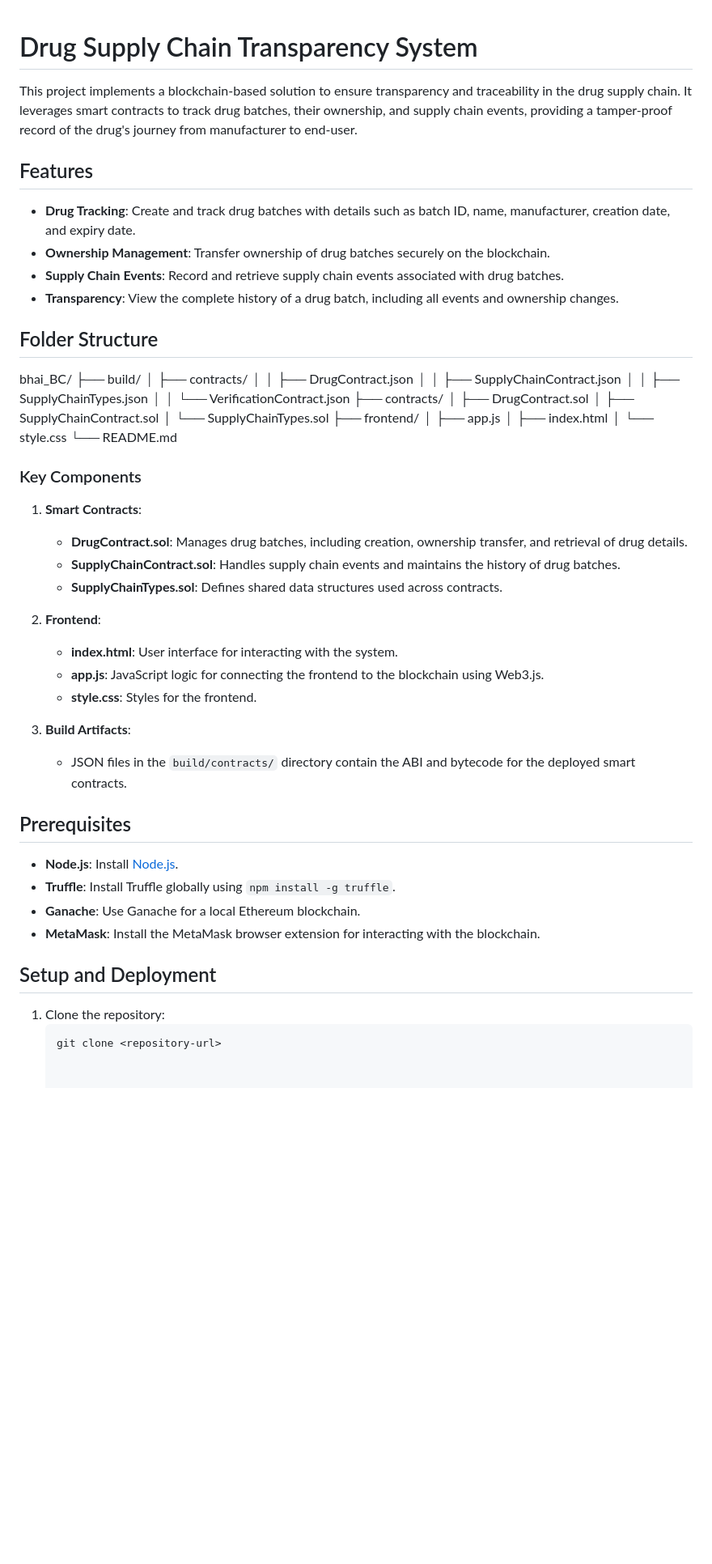
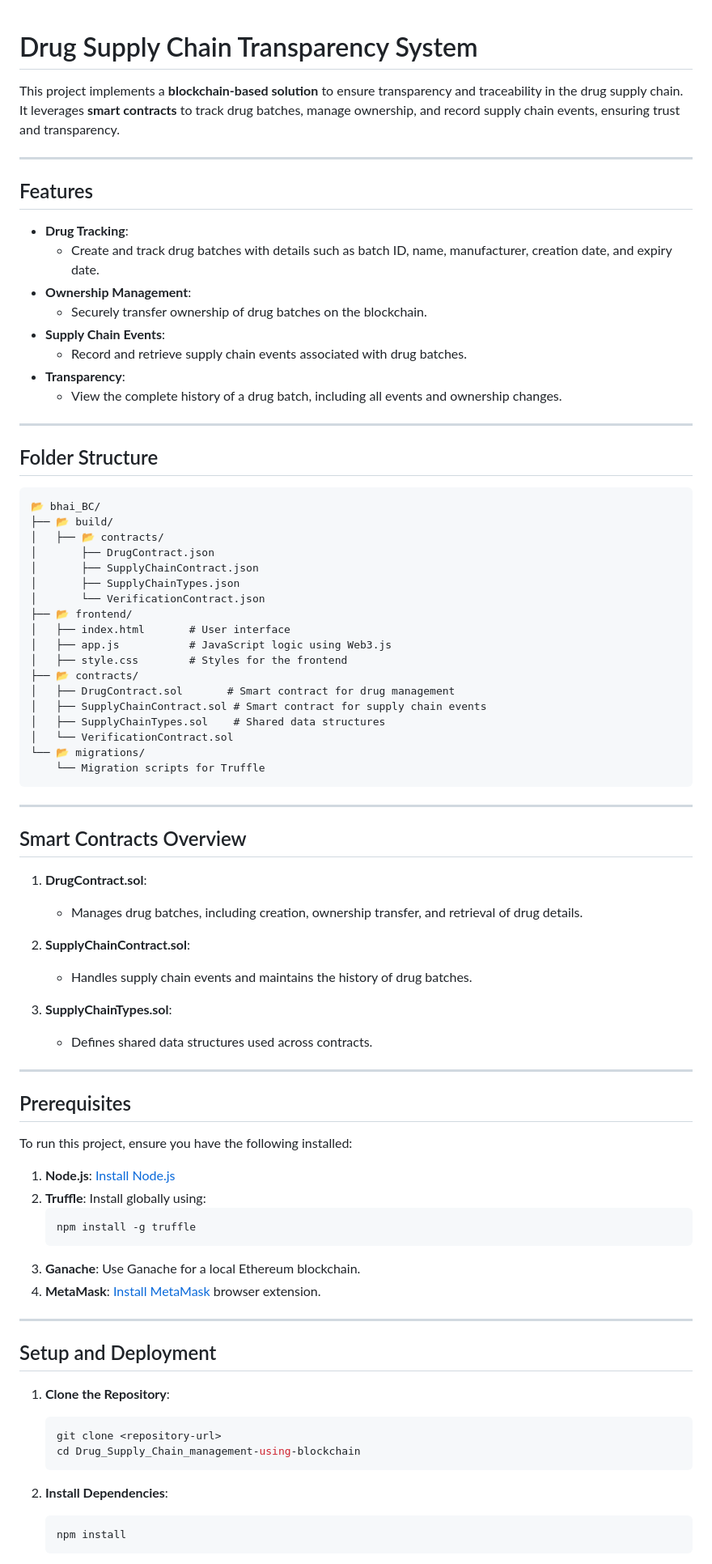
Before and after one commit to kush9405/Drug_Supply_Chain_management-using-blockchain, a Markdown page: README.md, the part around one of its changes. Shown at 81% size. GitHub-like rendering; blank space fills up the shorter version.

````diff
--- a/README.md
+++ b/README.md
@@ -1,43 +1,86 @@
+
+
 # Drug Supply Chain Transparency System
 
-This project implements a blockchain-based solution to ensure transparency and traceability in the drug supply chain. It leverages smart contracts to track drug batches, their ownership, and supply chain events, providing a tamper-proof record of the drug's journey from manufacturer to end-user.
+This project implements a **blockchain-based solution** to ensure transparency and traceability in the drug supply chain. It leverages **smart contracts** to track drug batches, manage ownership, and record supply chain events, ensuring trust and transparency.
+
+---
 
 ## Features
 
-- **Drug Tracking**: Create and track drug batches with details such as batch ID, name, manufacturer, creation date, and expiry date.
-- **Ownership Management**: Transfer ownership of drug batches securely on the blockchain.
-- **Supply Chain Events**: Record and retrieve supply chain events associated with drug batches.
-- **Transparency**: View the complete history of a drug batch, including all events and ownership changes.
+- **Drug Tracking**:
+  - Create and track drug batches with details such as batch ID, name, manufacturer, creation date, and expiry date.
+- **Ownership Management**:
+  - Securely transfer ownership of drug batches on the blockchain.
+- **Supply Chain Events**:
+  - Record and retrieve supply chain events associated with drug batches.
+- **Transparency**:
+  - View the complete history of a drug batch, including all events and ownership changes.
+
+---
 
 ## Folder Structure
-bhai_BC/ ├── build/ │ ├── contracts/ │ │ ├── DrugContract.json │ │ ├── SupplyChainContract.json │ │ ├── SupplyChainTypes.json │ │ └── VerificationContract.json ├── contracts/ │ ├── DrugContract.sol │ ├── SupplyChainContract.sol │ └── SupplyChainTypes.sol ├── frontend/ │ ├── app.js │ ├── index.html │ └── style.css └── README.md
 
-### Key Components
+```plaintext
+📂 bhai_BC/
+├── 📂 build/
+│   ├── 📂 contracts/
+│       ├── DrugContract.json
+│       ├── SupplyChainContract.json
+│       ├── SupplyChainTypes.json
+│       └── VerificationContract.json
+├── 📂 frontend/
+│   ├── index.html       # User interface
+│   ├── app.js           # JavaScript logic using Web3.js
+│   ├── style.css        # Styles for the frontend
+├── 📂 contracts/
+│   ├── DrugContract.sol       # Smart contract for drug management
+│   ├── SupplyChainContract.sol # Smart contract for supply chain events
+│   ├── SupplyChainTypes.sol    # Shared data structures
+│   └── VerificationContract.sol
+└── 📂 migrations/
+    └── Migration scripts for Truffle
+```
 
-1. **Smart Contracts**:
-   - **DrugContract.sol**: Manages drug batches, including creation, ownership transfer, and retrieval of drug details.
-   - **SupplyChainContract.sol**: Handles supply chain events and maintains the history of drug batches.
-   - **SupplyChainTypes.sol**: Defines shared data structures used across contracts.
+---
 
-2. **Frontend**:
-   - **index.html**: User interface for interacting with the system.
-   - **app.js**: JavaScript logic for connecting the frontend to the blockchain using Web3.js.
-   - **style.css**: Styles for the frontend.
+## Smart Contracts Overview
 
-3. **Build Artifacts**:
-   - JSON files in the `build/contracts/` directory contain the ABI and bytecode for the deployed smart contracts.
+1. **DrugContract.sol**:
+   - Manages drug batches, including creation, ownership transfer, and retrieval of drug details.
+
+2. **SupplyChainContract.sol**:
+   - Handles supply chain events and maintains the history of drug batches.
+
+3. **SupplyChainTypes.sol**:
+   - Defines shared data structures used across contracts.
+
+---
 
 ## Prerequisites
 
-- **Node.js**: Install [Node.js](https://nodejs.org/).
-- **Truffle**: Install Truffle globally using `npm install -g truffle`.
-- **Ganache**: Use Ganache for a local Ethereum blockchain.
-- **MetaMask**: Install the MetaMask browser extension for interacting with the blockchain.
+To run this project, ensure you have the following installed:
+
+1. **Node.js**: [Install Node.js](https://nodejs.org/)
+2. **Truffle**: Install globally using:
+   ```bash
+   npm install -g truffle
+   ```
+3. **Ganache**: Use Ganache for a local Ethereum blockchain.
+4. **MetaMask**: [Install MetaMask](https://metamask.io/) browser extension.
+
+---
 
 ## Setup and Deployment
 
-1. Clone the repository:
+1. **Clone the Repository**:
    ```bash
    git clone <repository-url>
+   cd Drug_Supply_Chain_management-using-blockchain
+   ```
 
+2. **Install Dependencies**:
+   ```bash
+   npm install
+   ```
 
````
Also changed, not shown: other parts of README.md (+43 -29 lines).
